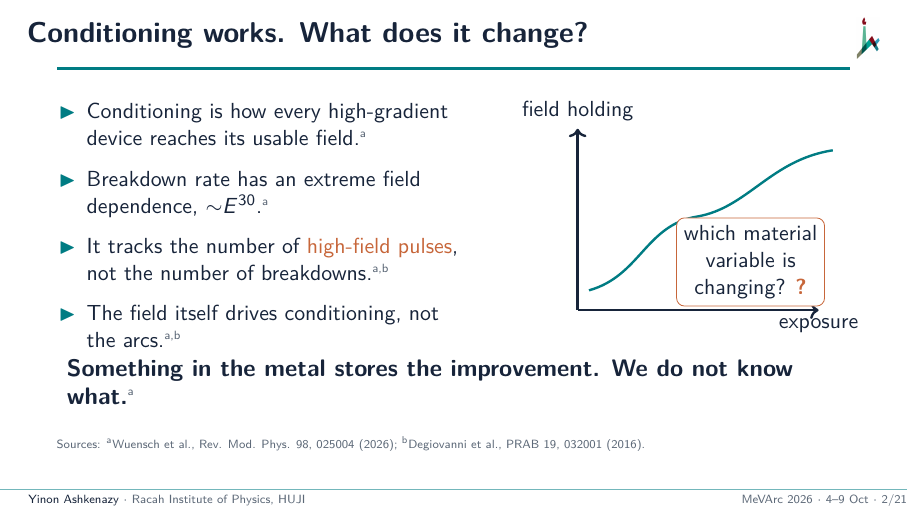
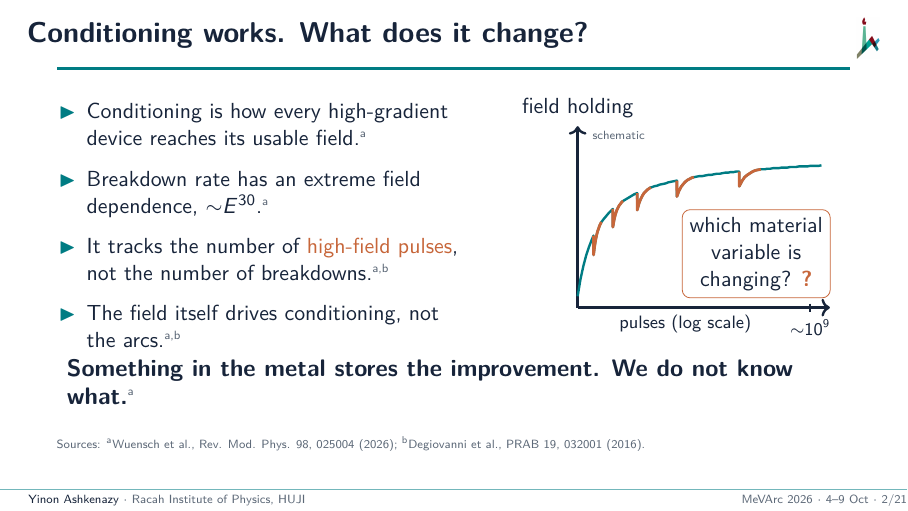
Before and after one commit to yinona/mevarc26, LaTeX slides (main.tex): page 2 of 25. Compiled offline with pdfLaTeX.

Commit message:
Frame 2 schematic (main.tex L195-215; author instruction 3 Oct evening): double-S Bezier replaced by a conditioning curve on a log pulse axis, y = 0.2 + 2.6[1 - (1 + x/0.3)^-0.8] (steep rise, concave, saturating), teal, with five small copper breakdown dips (sawtooth drop then recovery, spacing growing with pulses); x axis 'pulses (log scale)' with one tick '~10^9', y axis 'field holding', tiny muted 'schematic' tag top left; 'which material variable is changing?' box moved to (3.15, 0.95), under the plateau, clear of the curve. Plain TikZ plot coordinates (no pgfplots in the preamble, none added). Rebuilt, 25 pages; the 0.77 pt overfull of the old picture is gone

```diff
--- a/main.tex
+++ b/main.tex
@@ -199,12 +199,23 @@
         \item The field itself drives conditioning, not the arcs.\src{a,b}
       \end{itemize}
     \column{0.44\textwidth}
+      % Author instruction 3 Oct evening: schematic conditioning curve on a log
+      % pulse axis, y = 0.2 + 2.6 [1 - (1 + x/0.3)^-0.8] (concave, saturating),
+      % with five small breakdown dips (copper, depth 0.34 to 0.26 against a 2.3 rise),
+      % more frequent early. No values.
       \begin{tikzpicture}[x=1cm,y=1cm]
-        \draw[->,very thick,ink] (0,0) -- (4.25,0) node[below] {exposure};
+        \draw[->,very thick,ink] (0,0) -- (4.45,0);
         \draw[->,very thick,ink] (0,0) -- (0,3.2) node[above] {field holding};
-        \draw[very thick,teal] (0.2,.35) .. controls (1.1,.6) and (1.2,1.5) .. (2.1,1.65)
-          .. controls (3.0,1.8) and (3.4,2.65) .. (4.5,2.82);
-        \node[fill=white,draw=copper,rounded corners,align=center] at (3.05,.85)
+        \draw[ink,thick] (4.1,0.07) -- (4.1,-0.07) node[below,font=\footnotesize] {${\sim}10^{9}$};
+        \node[below,font=\footnotesize] at (1.9,0) {pulses (log scale)};
+        \node[anchor=north west,font=\tiny,text=muted,inner sep=1pt] at (0.22,3.15) {schematic};
+        \draw[very thick,teal,line join=round] plot coordinates {(0.000,0.20) (0.050,0.50) (0.100,0.73) (0.150,0.92) (0.200,1.07) (0.250,1.20) (0.280,1.27) (0.281,0.93) (0.298,1.07) (0.315,1.18) (0.333,1.27) (0.350,1.34) (0.368,1.39) (0.385,1.44) (0.403,1.48) (0.420,1.51) (0.450,1.55) (0.500,1.61) (0.550,1.67) (0.600,1.72) (0.620,1.74) (0.621,1.42) (0.642,1.54) (0.665,1.64) (0.688,1.71) (0.710,1.76) (0.732,1.80) (0.755,1.83) (0.777,1.86) (0.800,1.88) (0.850,1.91) (0.900,1.94) (0.950,1.97) (1.000,2.00) (1.050,2.02) (1.051,1.72) (1.080,1.83) (1.110,1.91) (1.140,1.97) (1.170,2.02) (1.200,2.05) (1.230,2.08) (1.260,2.10) (1.290,2.12) (1.300,2.12) (1.350,2.14) (1.400,2.15) (1.450,2.17) (1.500,2.18) (1.550,2.19) (1.600,2.21) (1.650,2.22) (1.700,2.23) (1.750,2.24) (1.751,1.96) (1.788,2.06) (1.825,2.13) (1.863,2.18) (1.900,2.22) (1.938,2.25) (1.975,2.27) (2.013,2.29) (2.050,2.30) (2.100,2.31) (2.150,2.32) (2.200,2.32) (2.250,2.33) (2.300,2.34) (2.350,2.34) (2.400,2.35) (2.450,2.36) (2.500,2.36) (2.550,2.37) (2.600,2.38) (2.650,2.38) (2.700,2.39) (2.750,2.39) (2.800,2.40) (2.850,2.40) (2.851,2.14) (2.897,2.23) (2.945,2.30) (2.993,2.34) (3.040,2.37) (3.087,2.40) (3.135,2.42) (3.183,2.43) (3.230,2.44) (3.250,2.44) (3.300,2.44) (3.350,2.45) (3.400,2.45) (3.450,2.46) (3.500,2.46) (3.550,2.46) (3.600,2.47) (3.650,2.47) (3.700,2.47) (3.750,2.48) (3.800,2.48) (3.850,2.48) (3.900,2.49) (3.950,2.49) (4.000,2.49) (4.050,2.49) (4.100,2.50) (4.150,2.50) (4.200,2.50) (4.250,2.50) (4.300,2.51)};
+        \draw[copper,line width=1.4pt,line join=round] plot coordinates {(0.280,1.27) (0.281,0.93) (0.298,1.07) (0.315,1.18) (0.333,1.27) (0.350,1.34) (0.368,1.39) (0.385,1.44) (0.403,1.48) (0.420,1.51)};
+        \draw[copper,line width=1.4pt,line join=round] plot coordinates {(0.620,1.74) (0.621,1.42) (0.642,1.54) (0.665,1.64) (0.688,1.71) (0.710,1.76) (0.732,1.80) (0.755,1.83) (0.777,1.86) (0.800,1.88)};
+        \draw[copper,line width=1.4pt,line join=round] plot coordinates {(1.050,2.02) (1.051,1.72) (1.080,1.83) (1.110,1.91) (1.140,1.97) (1.170,2.02) (1.200,2.05) (1.230,2.08) (1.260,2.10) (1.290,2.12)};
+        \draw[copper,line width=1.4pt,line join=round] plot coordinates {(1.750,2.24) (1.751,1.96) (1.788,2.06) (1.825,2.13) (1.863,2.18) (1.900,2.22) (1.938,2.25) (1.975,2.27) (2.013,2.29) (2.050,2.30)};
+        \draw[copper,line width=1.4pt,line join=round] plot coordinates {(2.850,2.40) (2.851,2.14) (2.897,2.23) (2.945,2.30) (2.993,2.34) (3.040,2.37) (3.087,2.40) (3.135,2.42) (3.183,2.43) (3.230,2.44)};
+        \node[fill=white,draw=copper,rounded corners,align=center] at (3.15,0.95)
           {which material\\variable is\\changing? {\color{copper}\bfseries ?}};
       \end{tikzpicture}
   \end{columns}
```
